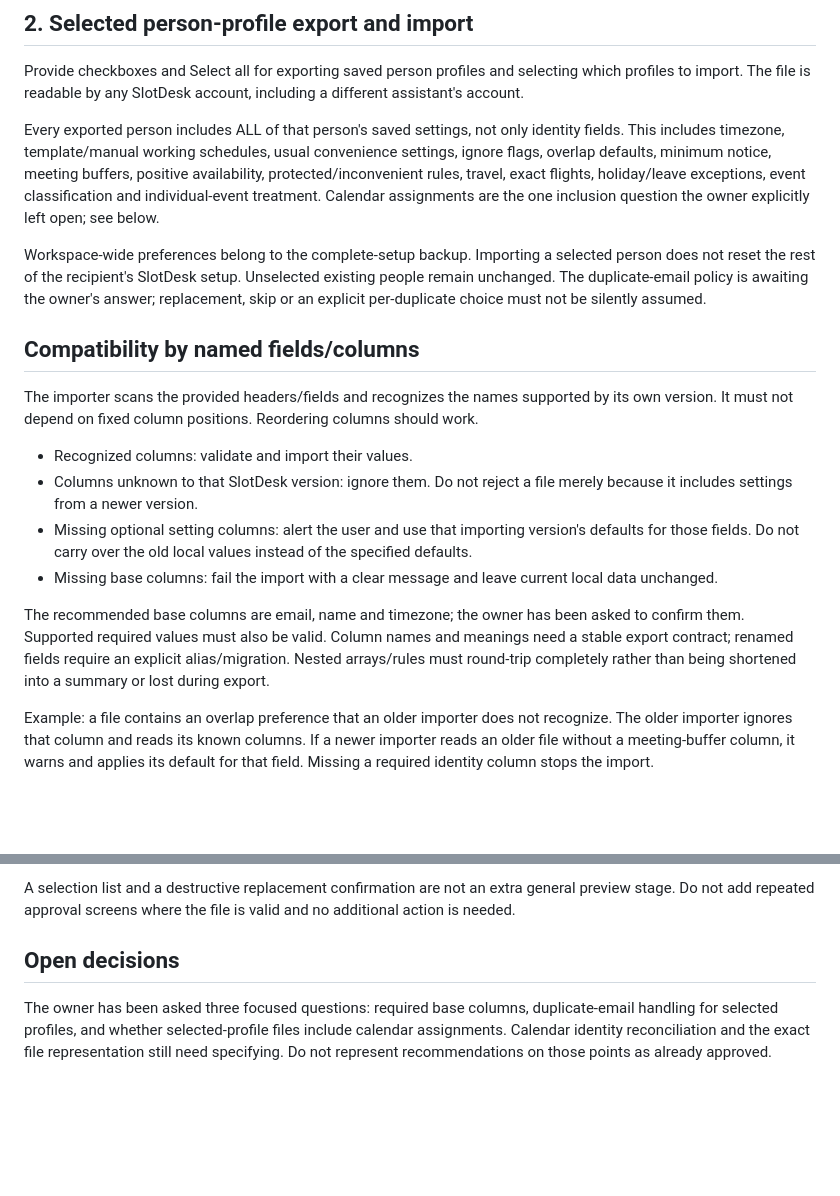
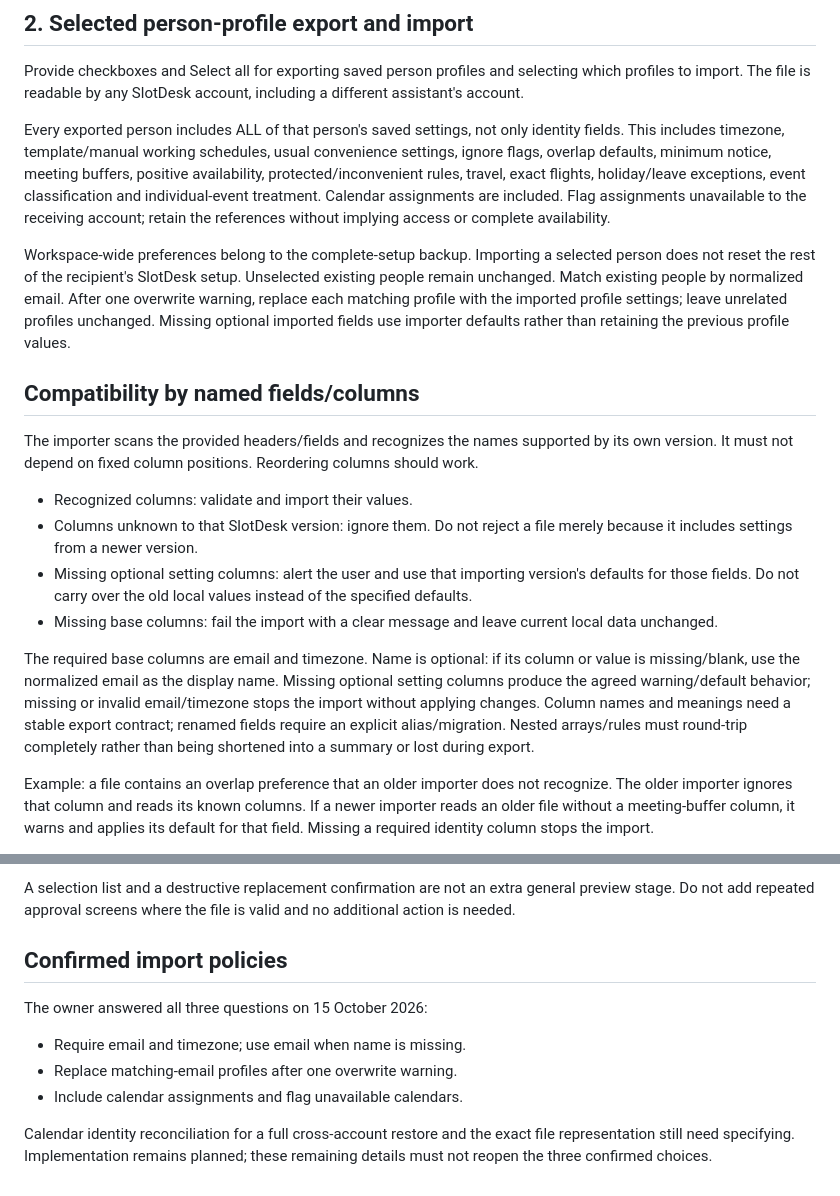
Before and after one commit to Yoavfried/SlotDesk, a Markdown page: docs/export-import.md, 2 parts joined by grey strips. GitHub-like rendering; blank space fills up the shorter version.

Commit message:
Record confirmed profile import fields and replacement policies

```diff
--- a/docs/export-import.md
+++ b/docs/export-import.md
@@ -22,9 +22,9 @@ The Google account actually signed in remains the recipient's account. A file ca
 
 Provide checkboxes and Select all for exporting saved person profiles and selecting which profiles to import. The file is readable by any SlotDesk account, including a different assistant's account.
 
-Every exported person includes ALL of that person's saved settings, not only identity fields. This includes timezone, template/manual working schedules, usual convenience settings, ignore flags, overlap defaults, minimum notice, meeting buffers, positive availability, protected/inconvenient rules, travel, exact flights, holiday/leave exceptions, event classification and individual-event treatment. Calendar assignments are the one inclusion question the owner explicitly left open; see below.
+Every exported person includes ALL of that person's saved settings, not only identity fields. This includes timezone, template/manual working schedules, usual convenience settings, ignore flags, overlap defaults, minimum notice, meeting buffers, positive availability, protected/inconvenient rules, travel, exact flights, holiday/leave exceptions, event classification and individual-event treatment. Calendar assignments are included. Flag assignments unavailable to the receiving account; retain the references without implying access or complete availability.
 
-Workspace-wide preferences belong to the complete-setup backup. Importing a selected person does not reset the rest of the recipient's SlotDesk setup. Unselected existing people remain unchanged. The duplicate-email policy is awaiting the owner's answer; replacement, skip or an explicit per-duplicate choice must not be silently assumed.
+Workspace-wide preferences belong to the complete-setup backup. Importing a selected person does not reset the rest of the recipient's SlotDesk setup. Unselected existing people remain unchanged. Match existing people by normalized email. After one overwrite warning, replace each matching profile with the imported profile settings; leave unrelated profiles unchanged. Missing optional imported fields use importer defaults rather than retaining the previous profile values.
 
 ## Compatibility by named fields/columns
 
@@ -35,7 +35,7 @@ The importer scans the provided headers/fields and recognizes the names supporte
 - Missing optional setting columns: alert the user and use that importing version's defaults for those fields. Do not carry over the old local values instead of the specified defaults.
 - Missing base columns: fail the import with a clear message and leave current local data unchanged.
 
-The recommended base columns are email, name and timezone; the owner has been asked to confirm them. Supported required values must also be valid. Column names and meanings need a stable export contract; renamed fields require an explicit alias/migration. Nested arrays/rules must round-trip completely rather than being shortened into a summary or lost during export.
+The required base columns are email and timezone. Name is optional: if its column or value is missing/blank, use the normalized email as the display name. Missing optional setting columns produce the agreed warning/default behavior; missing or invalid email/timezone stops the import without applying changes. Column names and meanings need a stable export contract; renamed fields require an explicit alias/migration. Nested arrays/rules must round-trip completely rather than being shortened into a summary or lost during export.
 
 Example: a file contains an overlap preference that an older importer does not recognize. The older importer ignores that column and reads its known columns. If a newer importer reads an older file without a meeting-buffer column, it warns and applies its default for that field. Missing a required identity column stops the import.
 
@@ -76,6 +76,12 @@ The owner questioned the proposed preview requirement. Do not require a full fie
 
 A selection list and a destructive replacement confirmation are not an extra general preview stage. Do not add repeated approval screens where the file is valid and no additional action is needed.
 
-## Open decisions
+## Confirmed import policies
 
-The owner has been asked three focused questions: required base columns, duplicate-email handling for selected profiles, and whether selected-profile files include calendar assignments. Calendar identity reconciliation and the exact file representation still need specifying. Do not represent recommendations on those points as already approved.
+The owner answered all three questions on 15 October 2026:
+
+- Require email and timezone; use email when name is missing.
+- Replace matching-email profiles after one overwrite warning.
+- Include calendar assignments and flag unavailable calendars.
+
+Calendar identity reconciliation for a full cross-account restore and the exact file representation still need specifying. Implementation remains planned; these remaining details must not reopen the three confirmed choices.
```
Also changed, not shown: other parts of docs/export-import.md (+3 -3 lines), CHANGELOG.md (+5 -0 lines), docs/usability-review.md (+1 -1 lines).
